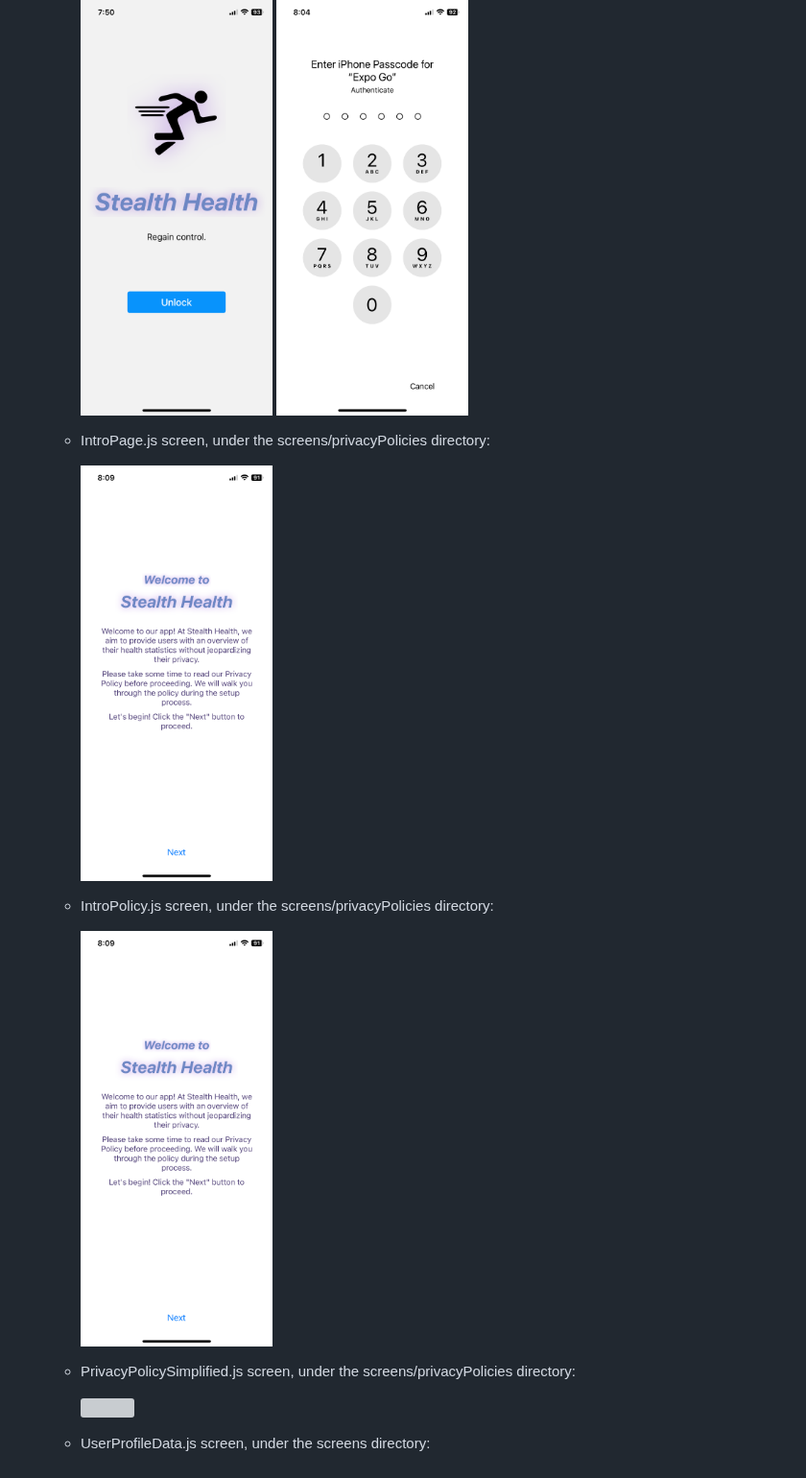
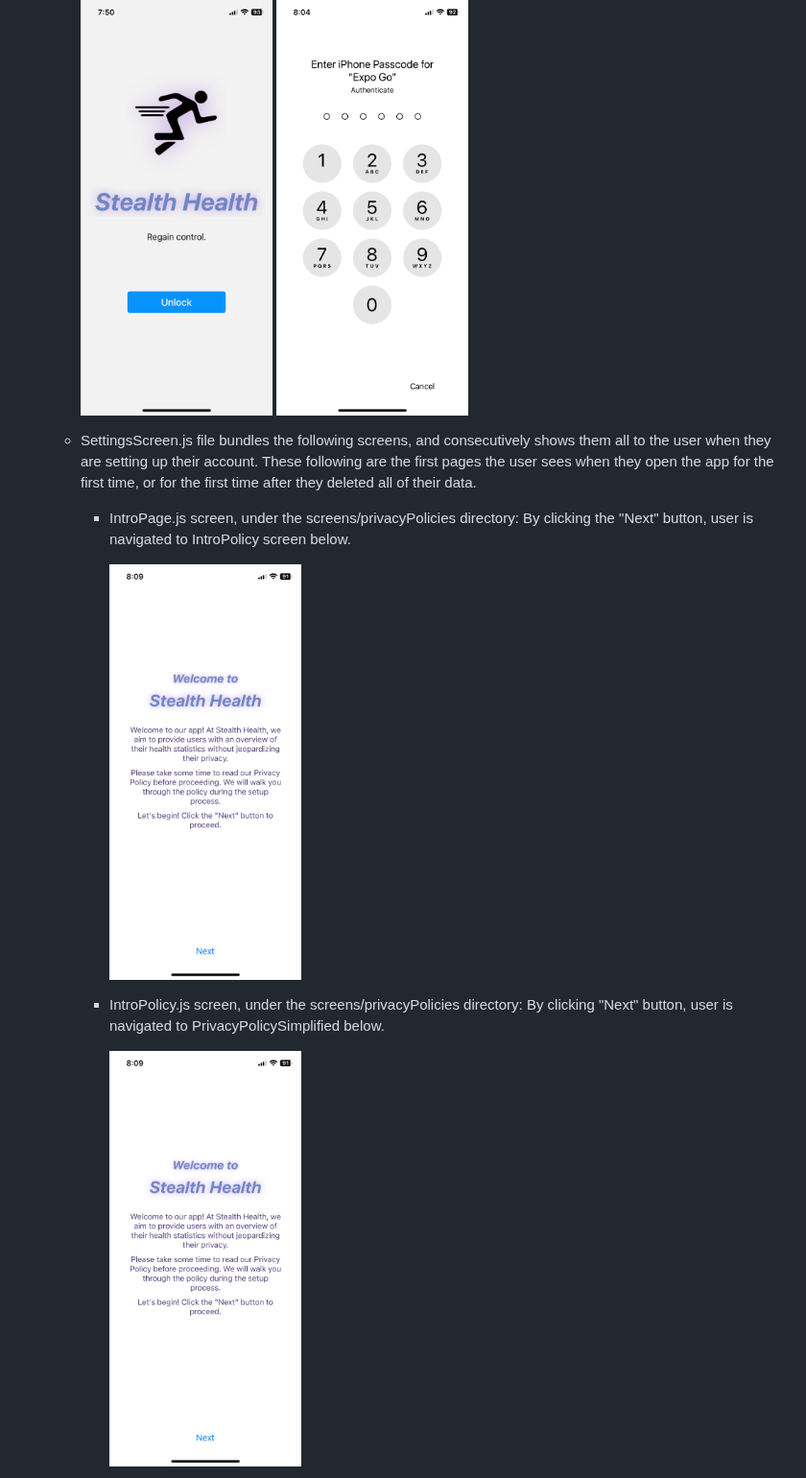
Before and after one commit to suusanp/stealth-health, a Markdown page: m5/prototype.md, the part around one of its changes. Shown at 96% size. Rendered like a GitHub page; grey boxes are pictures that could not be loaded.

```diff
--- a/m5/prototype.md
+++ b/m5/prototype.md
@@ -461,17 +463,17 @@ Jeffrey
     <img src="Authenticate.PNG" title="Authenticate.js screen" width="200"/>
     <img src="Authenticate1.PNG" title="Authenticate.js screen" width="200"/>
 
-  - IntroPage.js screen, under the screens/privacyPolicies directory:
 
-    <img src="IntroPage.PNG" title="IntroPage.js screen" width="200"/>
+  - SettingsScreen.js file bundles the following screens, and consecutively shows them all to the user when they are setting up their account.  These following are the first pages the user sees when they open the app for the first time, or for the first time after they deleted all of their data.
+      - IntroPage.js screen, under the screens/privacyPolicies directory:
+        By clicking the "Next" button, user is navigated to IntroPolicy screen below.
 
-  - IntroPolicy.js screen, under the screens/privacyPolicies directory:
+        <img src="IntroPage.PNG" title="IntroPage.js screen" width="200"/>
 
-    <img src="IntroPage.PNG" title="IntroPolicy.js screen" width="200"/>
 
-  - PrivacyPolicySimplified.js screen, under the screens/privacyPolicies directory:
+      - IntroPolicy.js screen, under the screens/privacyPolicies directory:
+        By clicking "Next" button, user is navigated to PrivacyPolicySimplified below.
 
-     <img src="PrivacyPolicySimplified.PNG" title="PrivacyPolicySimplified.js screen" width="200"/>
+        <img src="IntroPage.PNG" title="IntroPolicy.js screen" width="200"/>
 
-  - UserProfileData.js screen, under the screens directory:
 
```
Also changed, not shown: other parts of m5/prototype.md (+42 -19 lines).
